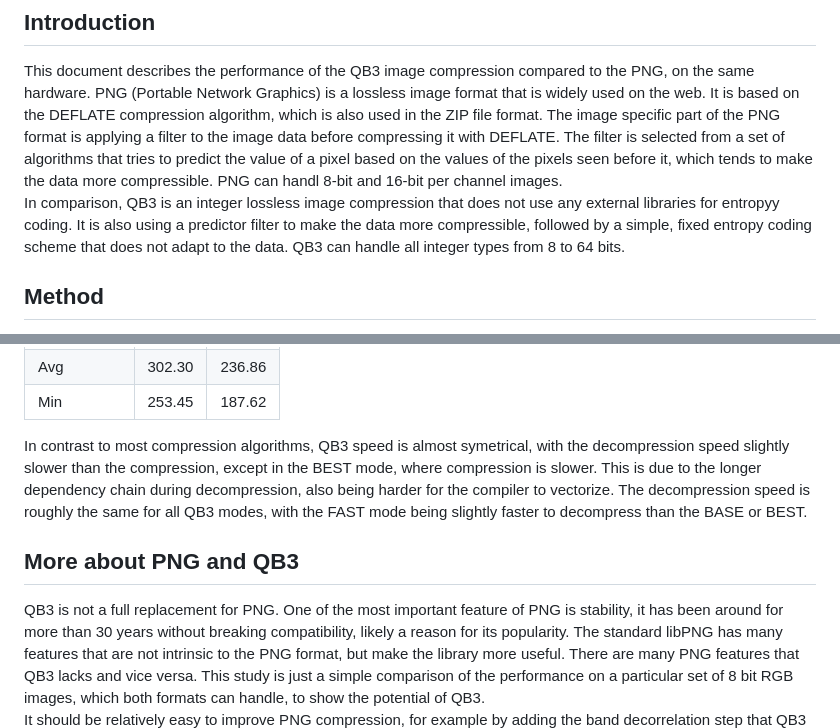
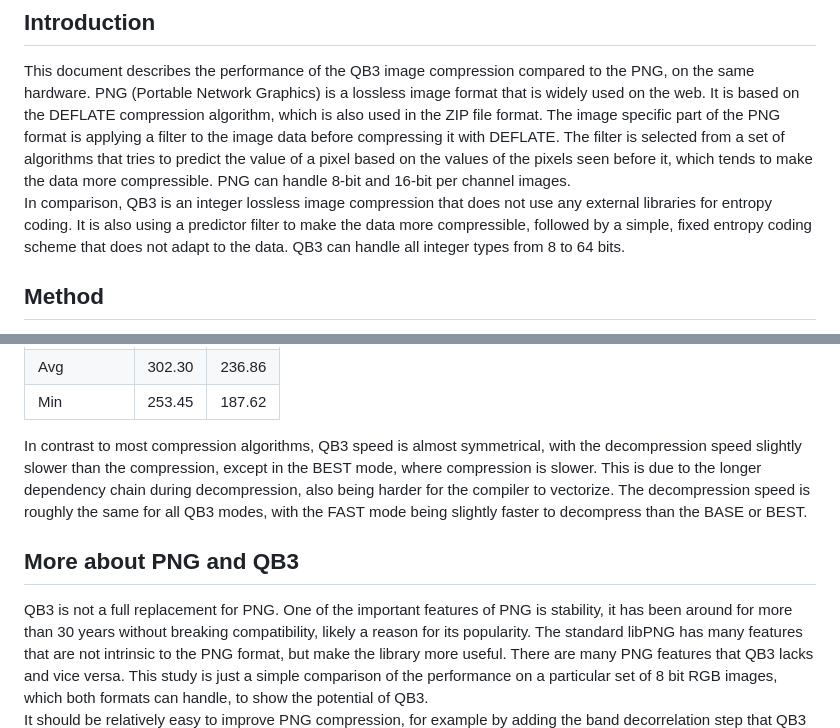
Before and after one commit to lucianpls/QB3, a Markdown page: performance/performance.md, 2 parts joined by grey strips. Rendered like a GitHub page.

```diff
--- a/performance/performance.md
+++ b/performance/performance.md
@@ -7,9 +7,9 @@ PNG (Portable Network Graphics) is a lossless image format that is widely used o
 the DEFLATE compression algorithm, which is also used in the ZIP file format. The image specific part of the
 PNG format is applying a filter to the image data before compressing it with DEFLATE. The filter is selected
 from a set of algorithms that tries to predict the value of a pixel based on the values of the pixels
-seen before it, which tends to make the data more compressible. PNG can handl 8-bit and 16-bit per channel images.
+seen before it, which tends to make the data more compressible. PNG can handle 8-bit and 16-bit per channel images.
 In comparison, QB3 is an integer lossless image compression that does not use any external libraries for
-entropyy coding. It is also using a predictor filter to make the data more compressible, followed by a simple,
+entropy coding. It is also using a predictor filter to make the data more compressible, followed by a simple,
 fixed entropy coding scheme that does not adapt to the data. QB3 can handle all integer types from 8 to 64 bits.
 
 ## Method
@@ -137,7 +138,7 @@ speed difference. The decompression speed of QB3 is also more consistent than th
 |Min|253.45|187.62|
 
 In contrast to most
-compression algorithms, QB3 speed is almost symetrical, with the decompression speed slightly slower
+compression algorithms, QB3 speed is almost symmetrical, with the decompression speed slightly slower
 than the compression, except in the BEST mode, where compression is slower.
 This is due to the longer dependency chain during decompression, also being harder for the compiler to vectorize.
 The decompression speed is roughly the same for all QB3 modes, with the FAST mode being slightly faster
@@ -145,7 +146,7 @@ to decompress than the BASE or BEST.
 
 ## More about PNG and QB3
 
-QB3 is not a full replacement for PNG. One of the most important feature of PNG is stability, it has been
+QB3 is not a full replacement for PNG. One of the important features of PNG is stability, it has been
 around for more than 30 years without breaking compatibility, likely a reason for its popularity. The
 standard libPNG has many features that are not intrinsic to the PNG format, but make the library more useful.
 There are many PNG features that QB3 lacks and vice versa. This study is just a simple comparison of the
```
Also changed, not shown: other parts of performance/performance.md (+13 -11 lines).
